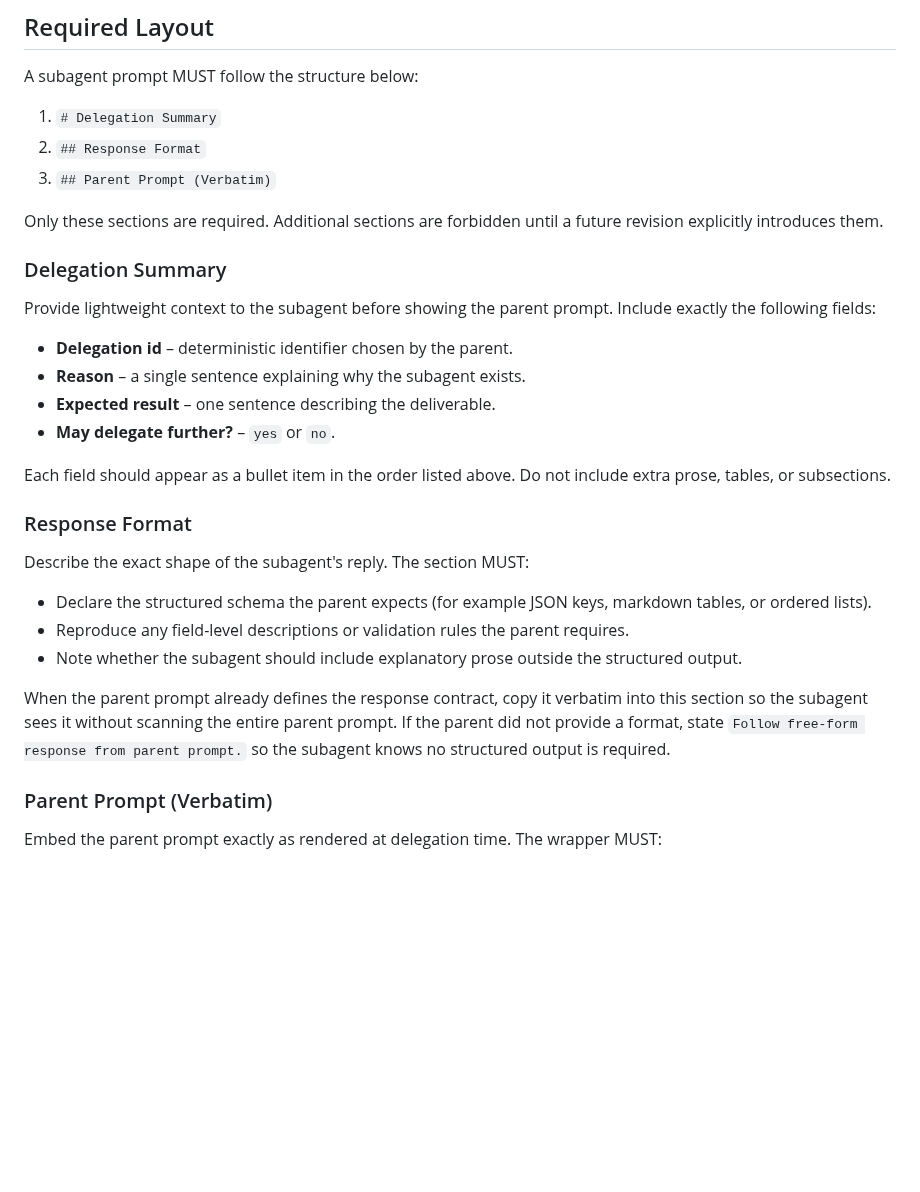
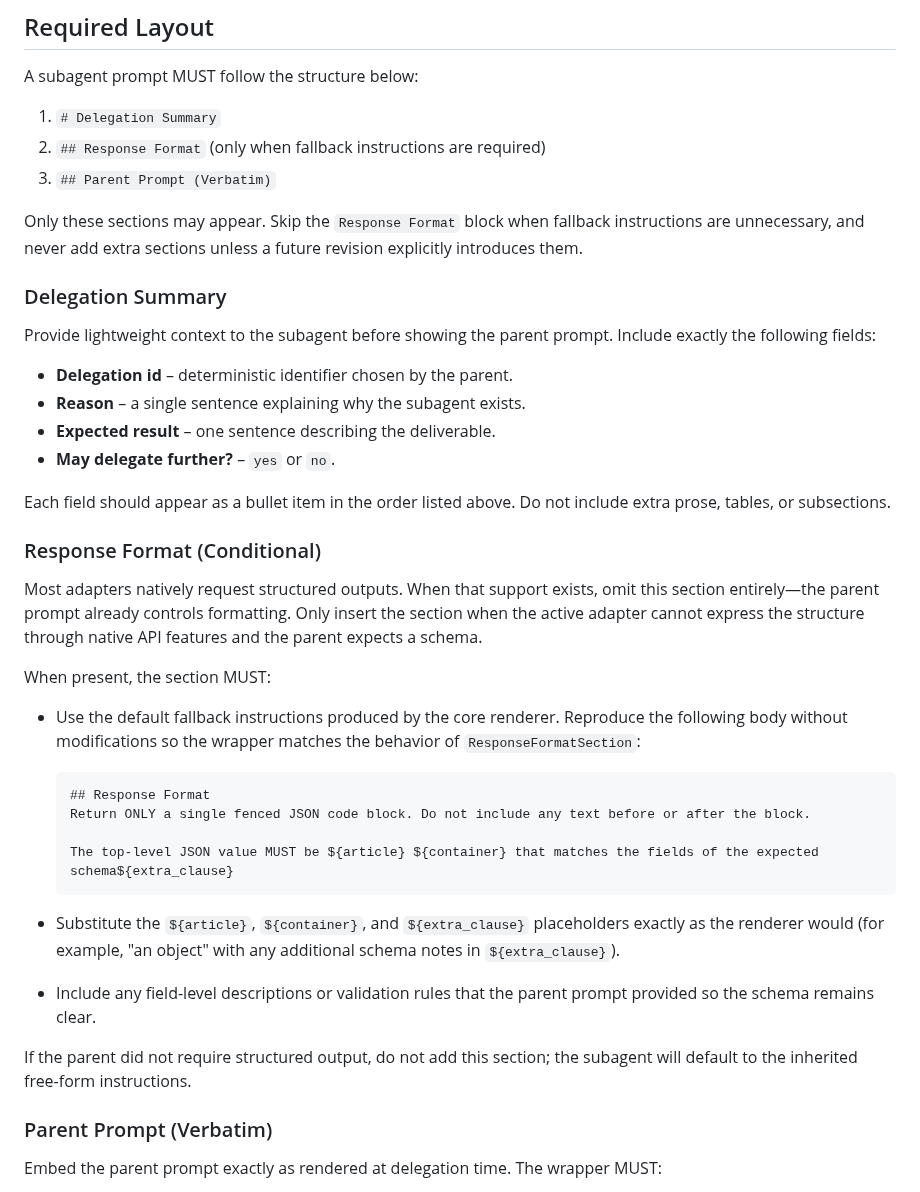
Before and after one commit to weakincentives/weakincentives, a Markdown page: specs/PROMPTS_COMPOSITION.md, the part around the change. Drawn GitHub-style; blank space fills up the shorter version.

Commit message:
Clarify conditional response format fallback

````diff
--- a/specs/PROMPTS_COMPOSITION.md
+++ b/specs/PROMPTS_COMPOSITION.md
@@ -19,10 +19,11 @@ specification keeps the wrapper minimal and prescriptive so delegation stays tra
 A subagent prompt MUST follow the structure below:
 
 1. `# Delegation Summary`
-1. `## Response Format`
+1. `## Response Format` (only when fallback instructions are required)
 1. `## Parent Prompt (Verbatim)`
 
-Only these sections are required. Additional sections are forbidden until a future revision explicitly introduces them.
+Only these sections may appear. Skip the `Response Format` block when fallback instructions are unnecessary, and never add
+extra sections unless a future revision explicitly introduces them.
 
 ### Delegation Summary
 
@@ -35,16 +36,31 @@ Provide lightweight context to the subagent before showing the parent prompt. In
 
 Each field should appear as a bullet item in the order listed above. Do not include extra prose, tables, or subsections.
 
-### Response Format
+### Response Format (Conditional)
 
-Describe the exact shape of the subagent's reply. The section MUST:
+Most adapters natively request structured outputs. When that support exists, omit this section entirely—the parent prompt
+already controls formatting. Only insert the section when the active adapter cannot express the structure through native
+API features and the parent expects a schema.
 
-- Declare the structured schema the parent expects (for example JSON keys, markdown tables, or ordered lists).
-- Reproduce any field-level descriptions or validation rules the parent requires.
-- Note whether the subagent should include explanatory prose outside the structured output.
+When present, the section MUST:
 
-When the parent prompt already defines the response contract, copy it verbatim into this section so the subagent sees it
-without scanning the entire parent prompt. If the parent did not provide a format, state `Follow free-form response from parent prompt.` so the subagent knows no structured output is required.
+- Use the default fallback instructions produced by the core renderer. Reproduce the following body without modifications so
+  the wrapper matches the behavior of `ResponseFormatSection`:
+
+  ```
+  ## Response Format
+  Return ONLY a single fenced JSON code block. Do not include any text before or after the block.
+
+  The top-level JSON value MUST be ${article} ${container} that matches the fields of the expected schema${extra_clause}
+  ```
+
+- Substitute the `${article}`, `${container}`, and `${extra_clause}` placeholders exactly as the renderer would (for example,
+  "an object" with any additional schema notes in `${extra_clause}`).
+
+- Include any field-level descriptions or validation rules that the parent prompt provided so the schema remains clear.
+
+If the parent did not require structured output, do not add this section; the subagent will default to the inherited free-form
+instructions.
 
 ### Parent Prompt (Verbatim)
 
````
